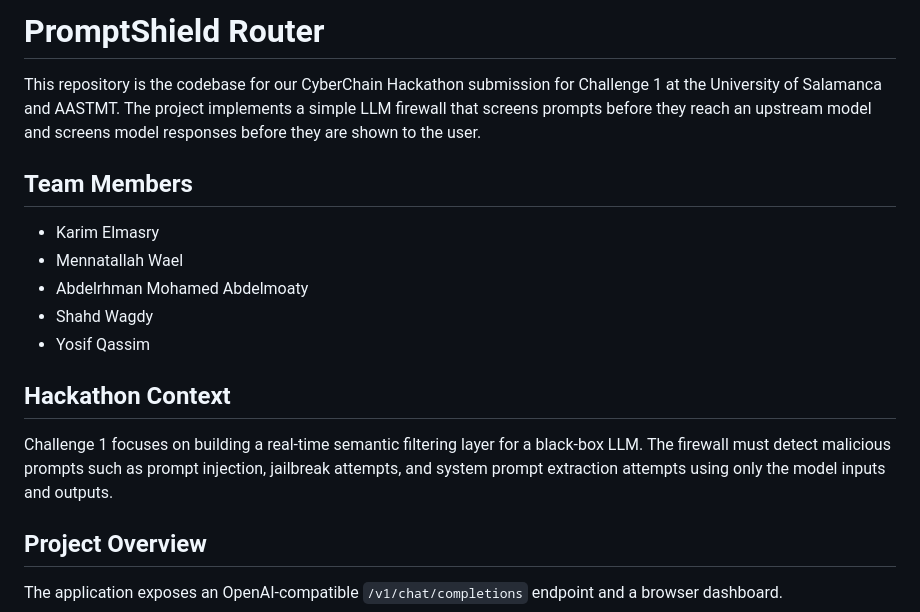
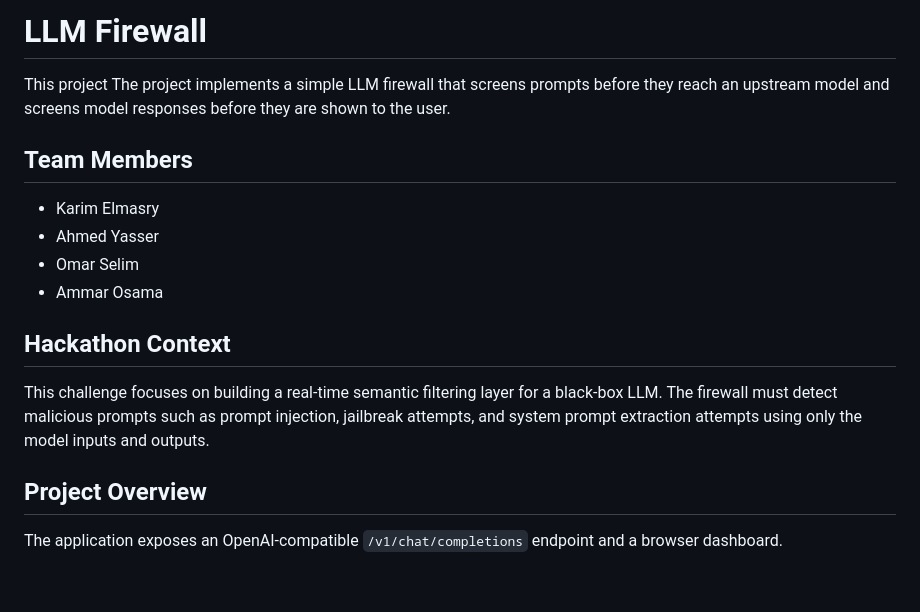
Before and after one commit to karimelmasry42/llm-firewall, a Markdown page: README.md, the part around the change. GitHub-like rendering; blank space fills up the shorter version.

Commit message:
Rename project to LLM Firewall and edit description
Updated project name and fixed minor text issues in README.

```diff
--- a/README.md
+++ b/README.md
@@ -1,18 +1,17 @@
-# PromptShield Router
+# LLM Firewall
 
-This repository is the codebase for our CyberChain Hackathon submission for Challenge 1 at the University of Salamanca and AASTMT. The project implements a simple LLM firewall that screens prompts before they reach an upstream model and screens model responses before they are shown to the user.
+This project The project implements a simple LLM firewall that screens prompts before they reach an upstream model and screens model responses before they are shown to the user.
 
 ## Team Members
 
 - Karim Elmasry
-- Mennatallah Wael
-- Abdelrhman Mohamed Abdelmoaty
-- Shahd Wagdy
-- Yosif Qassim
+- Ahmed Yasser
+- Omar Selim
+- Ammar Osama
 
 ## Hackathon Context
 
-Challenge 1 focuses on building a real-time semantic filtering layer for a black-box LLM. The firewall must detect malicious prompts such as prompt injection, jailbreak attempts, and system prompt extraction attempts using only the model inputs and outputs.
+This challenge focuses on building a real-time semantic filtering layer for a black-box LLM. The firewall must detect malicious prompts such as prompt injection, jailbreak attempts, and system prompt extraction attempts using only the model inputs and outputs.
 
 ## Project Overview
 
```
